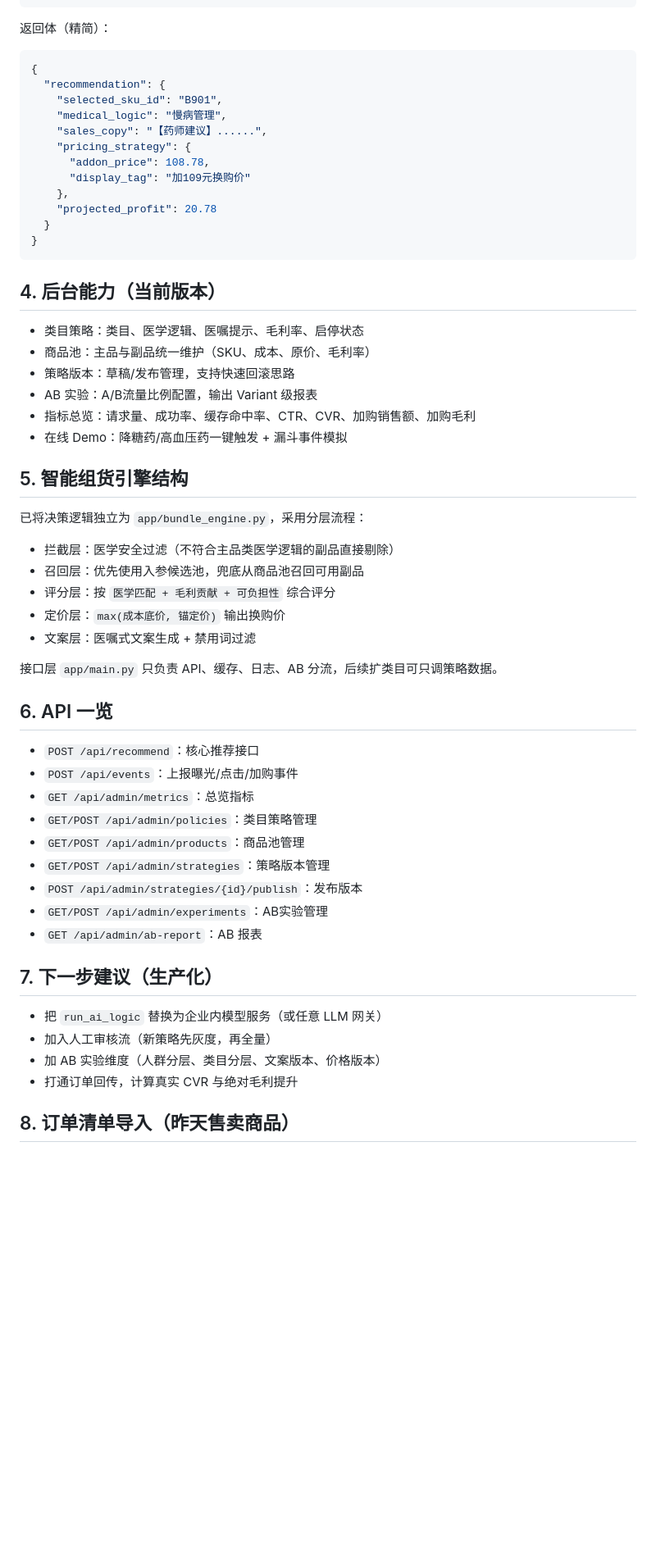
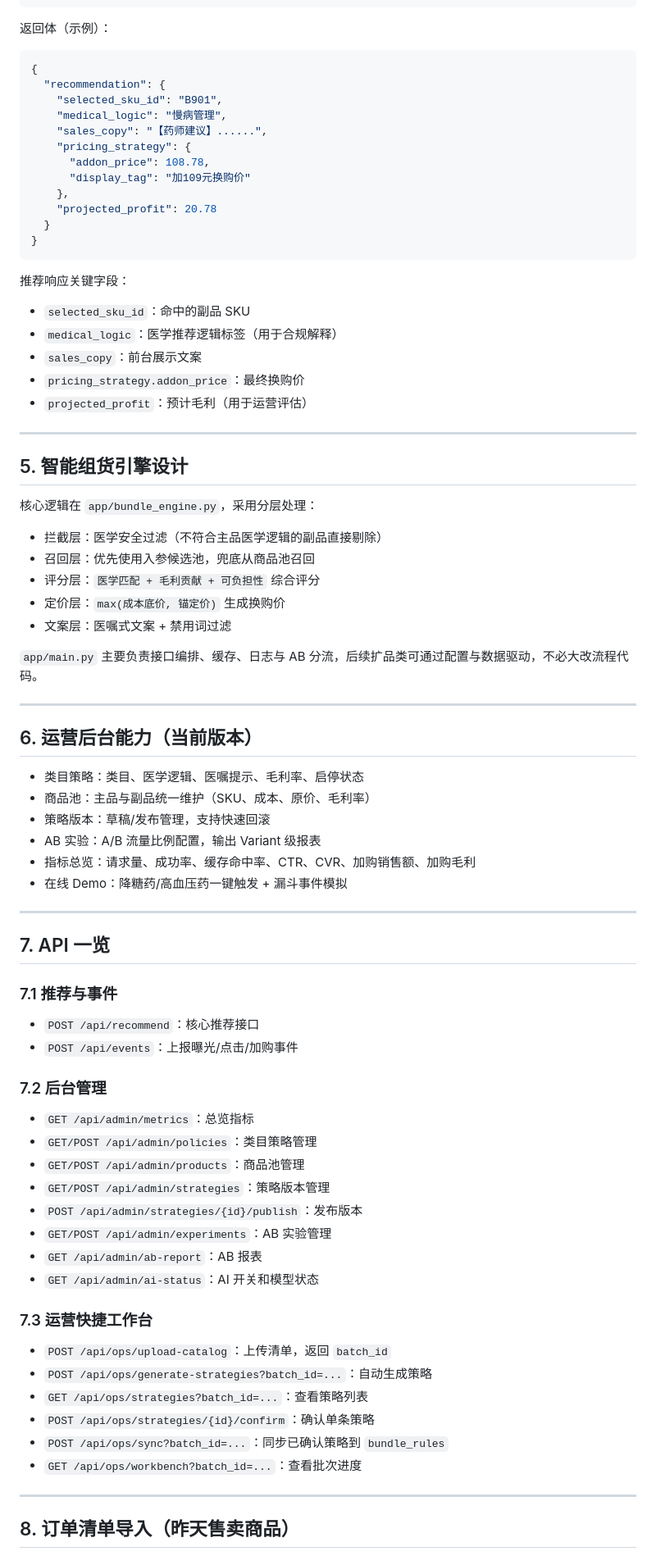
Before and after one commit to weic23614-coder/Pharma-AI, a Markdown page: README.md, the part around one of its changes. Shown at 82% size. Drawn GitHub-style; blank space fills up the shorter version.

````diff
--- a/README.md
+++ b/README.md
@@ -58,7 +93,7 @@ uvicorn app.main:app --reload --port 8088
 }
 ```
 
-返回体（精简）：
+返回体（示例）：
 
 ```json
 {
@@ -75,45 +110,69 @@ uvicorn app.main:app --reload --port 8088
 }
 ```
 
-## 4. 后台能力（当前版本）
+推荐响应关键字段：
+
+- `selected_sku_id`：命中的副品 SKU
+- `medical_logic`：医学推荐逻辑标签（用于合规解释）
+- `sales_copy`：前台展示文案
+- `pricing_strategy.addon_price`：最终换购价
+- `projected_profit`：预计毛利（用于运营评估）
+
+---
+
+## 5. 智能组货引擎设计
+
+核心逻辑在 `app/bundle_engine.py`，采用分层处理：
+
+- 拦截层：医学安全过滤（不符合主品医学逻辑的副品直接剔除）
+- 召回层：优先使用入参候选池，兜底从商品池召回
+- 评分层：`医学匹配 + 毛利贡献 + 可负担性` 综合评分
+- 定价层：`max(成本底价, 锚定价)` 生成换购价
+- 文案层：医嘱式文案 + 禁用词过滤
+
+`app/main.py` 主要负责接口编排、缓存、日志与 AB 分流，后续扩品类可通过配置与数据驱动，不必大改流程代码。
+
+---
+
+## 6. 运营后台能力（当前版本）
 
 - 类目策略：类目、医学逻辑、医嘱提示、毛利率、启停状态
 - 商品池：主品与副品统一维护（SKU、成本、原价、毛利率）
-- 策略版本：草稿/发布管理，支持快速回滚思路
-- AB 实验：A/B流量比例配置，输出 Variant 级报表
+- 策略版本：草稿/发布管理，支持快速回滚
+- AB 实验：A/B 流量比例配置，输出 Variant 级报表
 - 指标总览：请求量、成功率、缓存命中率、CTR、CVR、加购销售额、加购毛利
 - 在线 Demo：降糖药/高血压药一键触发 + 漏斗事件模拟
 
-## 5. 智能组货引擎结构
+---
 
-已将决策逻辑独立为 `app/bundle_engine.py`，采用分层流程：
+## 7. API 一览
 
-- 拦截层：医学安全过滤（不符合主品类医学逻辑的副品直接剔除）
-- 召回层：优先使用入参候选池，兜底从商品池召回可用副品
-- 评分层：按 `医学匹配 + 毛利贡献 + 可负担性` 综合评分
-- 定价层：`max(成本底价, 锚定价)` 输出换购价
-- 文案层：医嘱式文案生成 + 禁用词过滤
-
-接口层 `app/main.py` 只负责 API、缓存、日志、AB 分流，后续扩类目可只调策略数据。
-
-## 6. API 一览
+### 7.1 推荐与事件
 
 - `POST /api/recommend`：核心推荐接口
 - `POST /api/events`：上报曝光/点击/加购事件
+
+### 7.2 后台管理
+
 - `GET /api/admin/metrics`：总览指标
 - `GET/POST /api/admin/policies`：类目策略管理
 - `GET/POST /api/admin/products`：商品池管理
 - `GET/POST /api/admin/strategies`：策略版本管理
 - `POST /api/admin/strategies/{id}/publish`：发布版本
-- `GET/POST /api/admin/experiments`：AB实验管理
+- `GET/POST /api/admin/experiments`：AB 实验管理
 - `GET /api/admin/ab-report`：AB 报表
+- `GET /api/admin/ai-status`：AI 开关和模型状态
 
-## 7. 下一步建议（生产化）
+### 7.3 运营快捷工作台
 
-- 把 `run_ai_logic` 替换为企业内模型服务（或任意 LLM 网关）
-- 加入人工审核流（新策略先灰度，再全量）
-- 加 AB 实验维度（人群分层、类目分层、文案版本、价格版本）
-- 打通订单回传，计算真实 CVR 与绝对毛利提升
+- `POST /api/ops/upload-catalog`：上传清单，返回 `batch_id`
+- `POST /api/ops/generate-strategies?batch_id=...`：自动生成策略
+- `GET /api/ops/strategies?batch_id=...`：查看策略列表
+- `POST /api/ops/strategies/{id}/confirm`：确认单条策略
+- `POST /api/ops/sync?batch_id=...`：同步已确认策略到 `bundle_rules`
+- `GET /api/ops/workbench?batch_id=...`：查看批次进度
+
+---
 
 ## 8. 订单清单导入（昨天售卖商品）
 
````
Also changed, not shown: other parts of README.md (+119 -45 lines).
